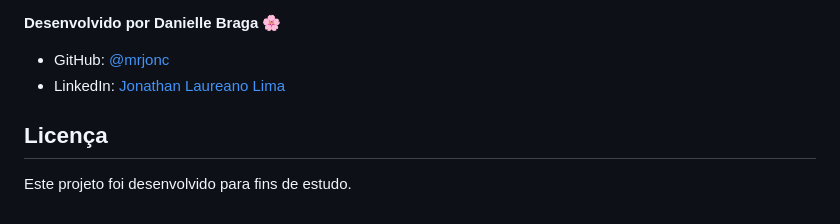
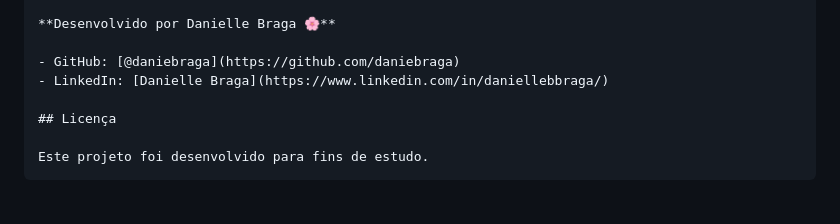
Before and after one commit to daniebraga/atelie-digital-ecommerce, a Markdown page: README.md, the part around one of its changes. Rendered like a GitHub page.

Commit message:
fix: ajustes na documentacao

`````diff
--- a/README.md
+++ b/README.md
@@ -85,9 +88,10 @@ Não é preciso instalar dependências.
 
 **Desenvolvido por Danielle Braga 🌸**
 
-- GitHub: [@mrjonc](https://github.com/daniebraga)
-- LinkedIn: [Jonathan Laureano Lima](https://www.linkedin.com/in/daniellebbraga/)
+- GitHub: [@daniebraga](https://github.com/daniebraga)
+- LinkedIn: [Danielle Braga](https://www.linkedin.com/in/daniellebbraga/)
 
 ## Licença
 
 Este projeto foi desenvolvido para fins de estudo.
+````
`````
Also changed, not shown: other parts of README.md (+9 -6 lines).
